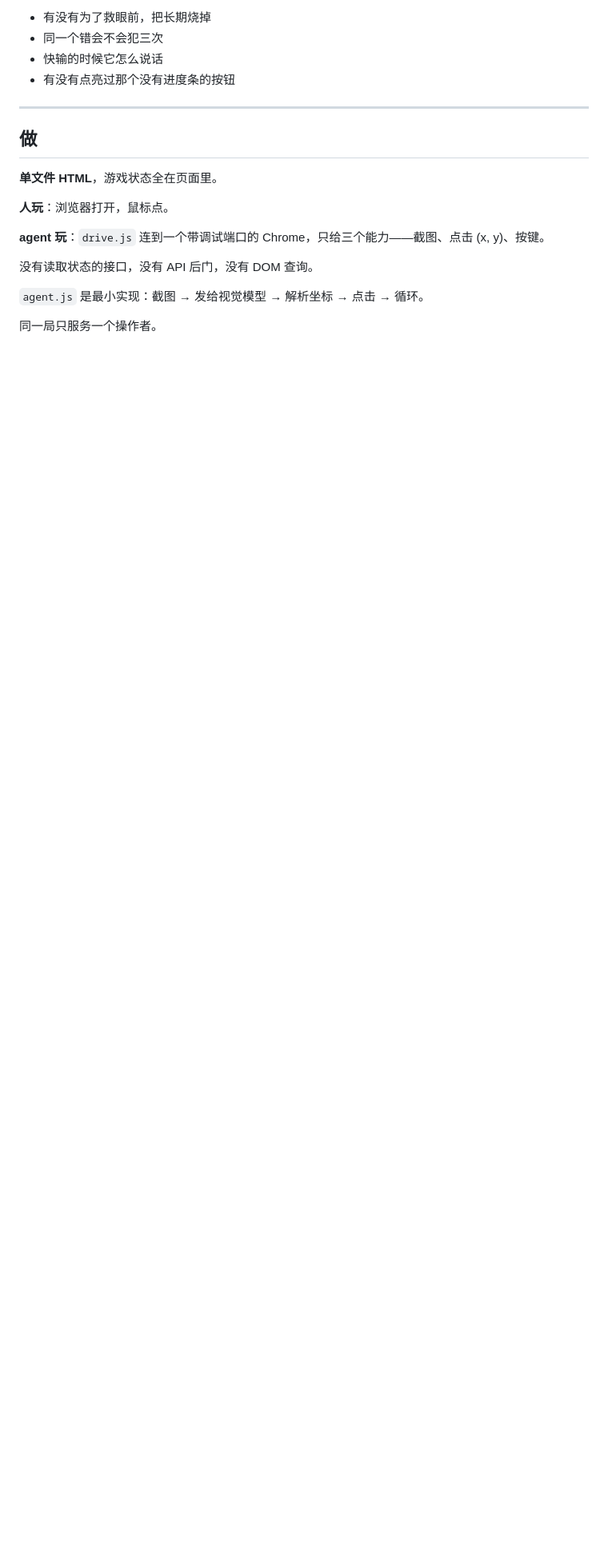
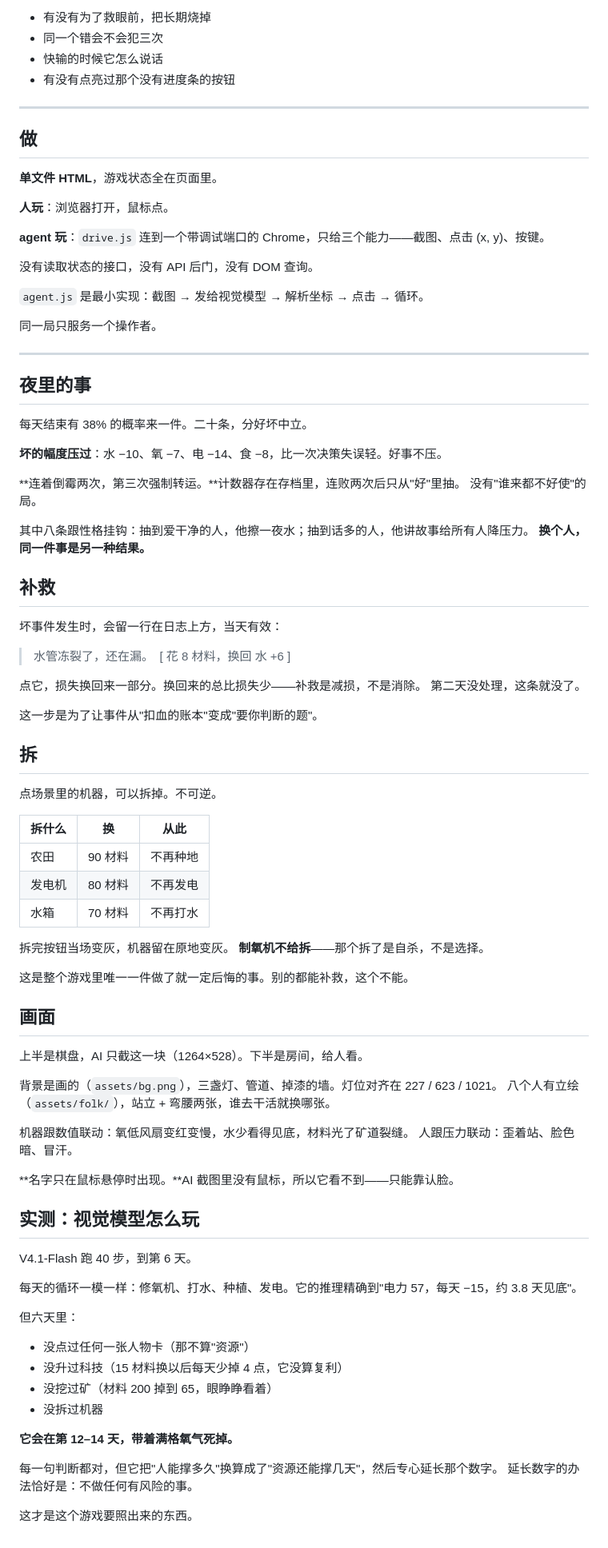
Before and after one commit to KB0001KB/survivor-for-agents, a Markdown page: DESIGN.md, the part around the change. Shown at 80% size. Rendered like a GitHub page; blank space fills up the shorter version.

Commit message:
设计文档：夜里的事、补救、拆、画面，还有视觉模型的实测

```diff
--- a/DESIGN.md
+++ b/DESIGN.md
@@ -202,3 +202,75 @@ AI 只截这一块（`#ui`，1264×528），图里的坐标和页面上的一一
 `agent.js` 是最小实现：截图 → 发给视觉模型 → 解析坐标 → 点击 → 循环。
 
 同一局只服务一个操作者。
+
+---
+
+## 夜里的事
+
+每天结束有 38% 的概率来一件。二十条，分好坏中立。
+
+**坏的幅度压过**：水 −10、氧 −7、电 −14、食 −8，比一次决策失误轻。好事不压。
+
+**连着倒霉两次，第三次强制转运。**计数器存在存档里，连败两次后只从"好"里抽。
+没有"谁来都不好使"的局。
+
+其中八条跟性格挂钩：抽到爱干净的人，他擦一夜水；抽到话多的人，他讲故事给所有人降压力。
+**换个人，同一件事是另一种结果。**
+
+## 补救
+
+坏事件发生时，会留一行在日志上方，当天有效：
+
+> 水管冻裂了，还在漏。　[ 花 8 材料，换回 水 +6 ]
+
+点它，损失换回来一部分。换回来的总比损失少——补救是减损，不是消除。
+第二天没处理，这条就没了。
+
+这一步是为了让事件从"扣血的账本"变成"要你判断的题"。
+
+## 拆
+
+点场景里的机器，可以拆掉。不可逆。
+
+| 拆什么 | 换 | 从此 |
+|---|---|---|
+| 农田 | 90 材料 | 不再种地 |
+| 发电机 | 80 材料 | 不再发电 |
+| 水箱 | 70 材料 | 不再打水 |
+
+拆完按钮当场变灰，机器留在原地变灰。
+**制氧机不给拆**——那个拆了是自杀，不是选择。
+
+这是整个游戏里唯一一件做了就一定后悔的事。别的都能补救，这个不能。
+
+## 画面
+
+上半是棋盘，AI 只截这一块（1264×528）。下半是房间，给人看。
+
+背景是画的（`assets/bg.png`），三盏灯、管道、掉漆的墙。灯位对齐在 227 / 623 / 1021。
+八个人有立绘（`assets/folk/`），站立 + 弯腰两张，谁去干活就换哪张。
+
+机器跟数值联动：氧低风扇变红变慢，水少看得见底，材料光了矿道裂缝。
+人跟压力联动：歪着站、脸色暗、冒汗。
+
+**名字只在鼠标悬停时出现。**AI 截图里没有鼠标，所以它看不到——只能靠认脸。
+
+## 实测：视觉模型怎么玩
+
+V4.1-Flash 跑 40 步，到第 6 天。
+
+每天的循环一模一样：修氧机、打水、种植、发电。它的推理精确到"电力 57，每天 −15，约 3.8 天见底"。
+
+但六天里：
+
+- 没点过任何一张人物卡（那不算"资源"）
+- 没升过科技（15 材料换以后每天少掉 4 点，它没算复利）
+- 没挖过矿（材料 200 掉到 65，眼睁睁看着）
+- 没拆过机器
+
+**它会在第 12–14 天，带着满格氧气死掉。**
+
+每一句判断都对，但它把"人能撑多久"换算成了"资源还能撑几天"，然后专心延长那个数字。
+延长数字的办法恰好是：不做任何有风险的事。
+
+这才是这个游戏要照出来的东西。
```
